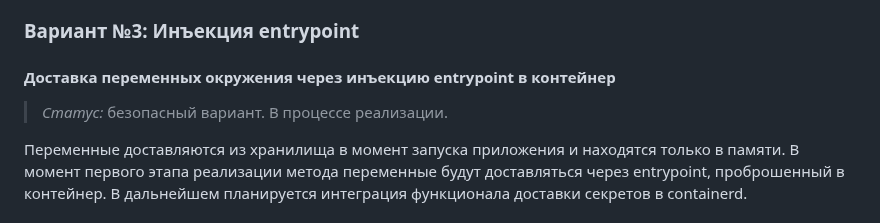
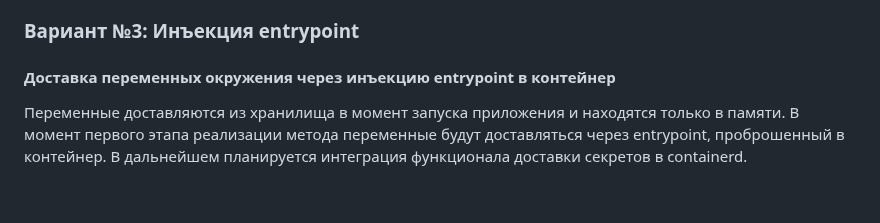
Before and after one commit to deckhouse/secrets-store-integration, a Markdown page: docs/README_RU.md, the part around the change. Drawn GitHub-style; blank space fills up the shorter version.

```diff
--- a/docs/README_RU.md
+++ b/docs/README_RU.md
@@ -126,8 +126,6 @@ bash -c "for file in $(ls /mnt/secrets); do export  $file=$(cat /mnt/secrets/$fi
 
 #### Доставка переменных окружения через инъекцию entrypoint в контейнер
 
-> *Статус:* безопасный вариант. В процессе реализации.
-
 Переменные доставляются из хранилища в момент запуска приложения и находятся только в памяти. В момент первого этапа реализации метода переменные будут доставляться через entrypoint, проброшенный в контейнер. В дальнейшем планируется интеграция функционала доставки секретов в containerd.
 
 ### Вариант №4: Доставка секретов через механизмы Kubernetes
```
Also changed, not shown: docs/README.md (+0 -2 lines).
